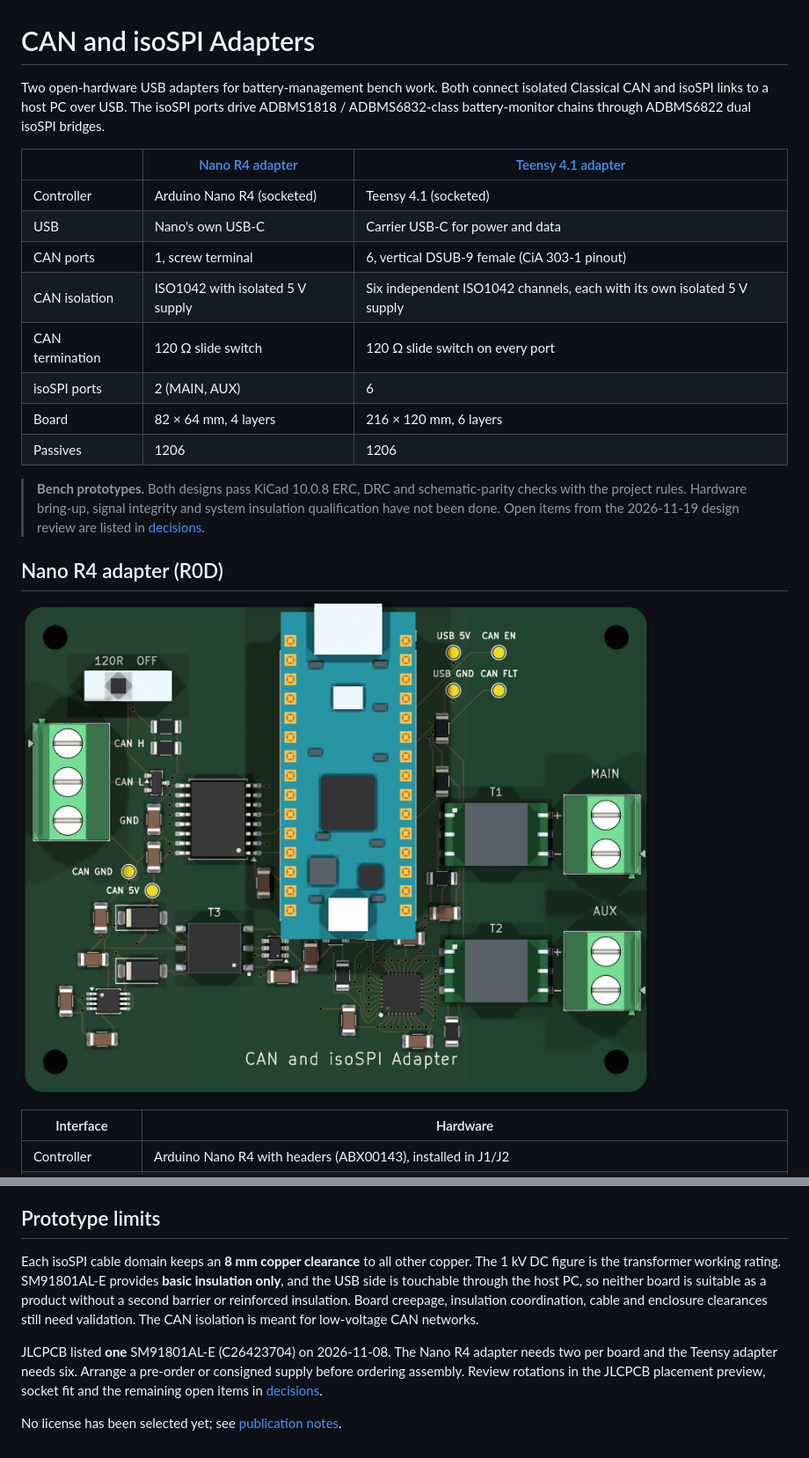
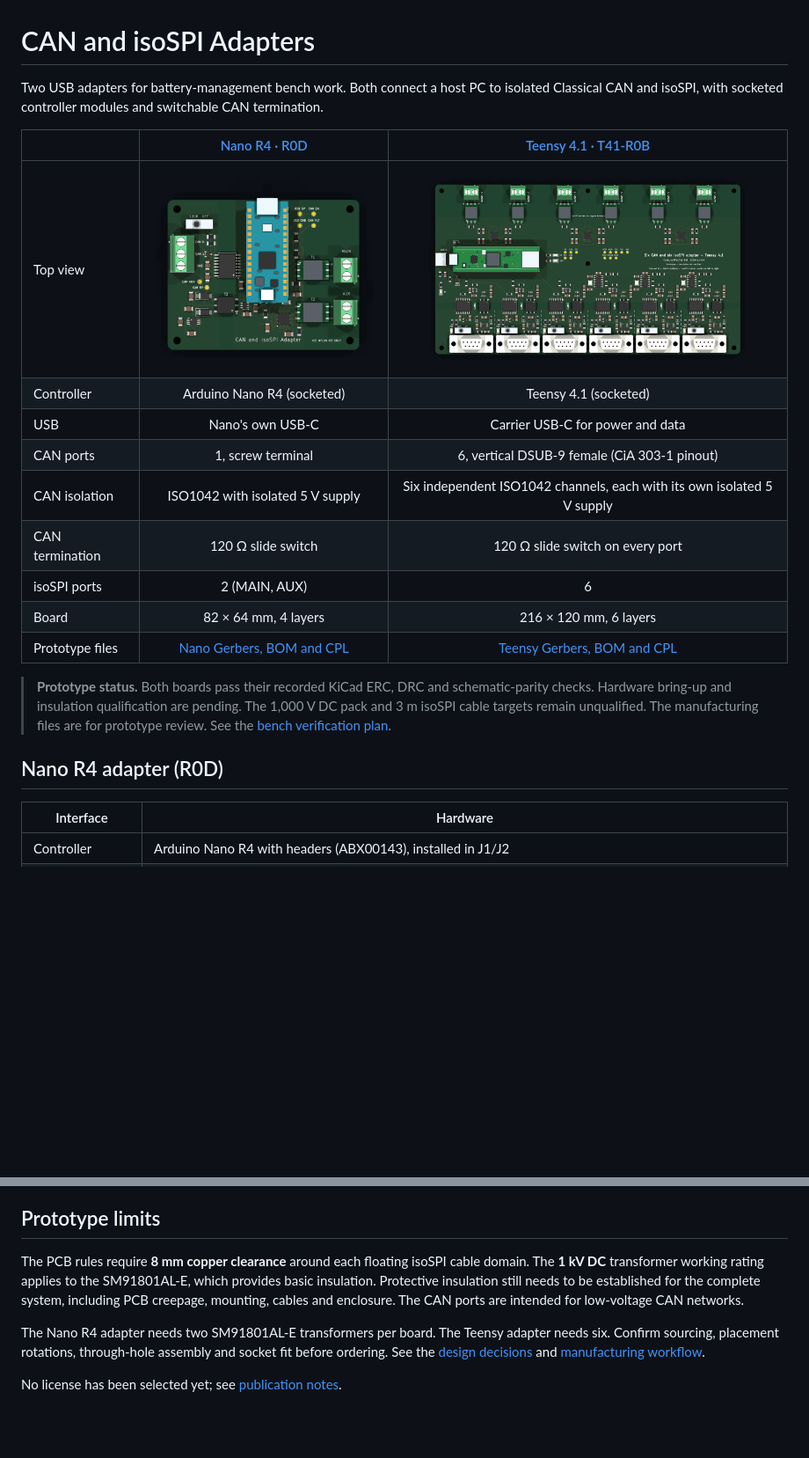
Before and after one commit to gokberkkatirci/CAN-and-isoSPI-Adapter, a Markdown page: README.md, 2 parts joined by grey strips. Shown at 88% size. Rendered like a GitHub page; pictures changed too: docs/images/board-r0d-top.png (added); blank space fills up the shorter version.

Commit message:
Show the current CAN and isoSPI boards in the README

```diff
--- a/README.md
+++ b/README.md
@@ -1,9 +1,10 @@
 # CAN and isoSPI Adapters
 
-Two open-hardware USB adapters for battery-management bench work. Both connect isolated Classical CAN and isoSPI links to a host PC over USB. The isoSPI ports drive ADBMS1818 / ADBMS6832-class battery-monitor chains through ADBMS6822 dual isoSPI bridges.
+Two USB adapters for battery-management bench work. Both connect a host PC to isolated Classical CAN and isoSPI, with socketed controller modules and switchable CAN termination.
 
-| | [Nano R4 adapter](#nano-r4-adapter-r0d) | [Teensy 4.1 adapter](#teensy-41-adapter-r0b) |
-|---|---|---|
+| | [Nano R4 · R0D](#nano-r4-adapter-r0d) | [Teensy 4.1 · T41-R0B](#teensy-41-adapter-t41-r0b) |
+|---|:---:|:---:|
+| Top view | <a href="docs/images/board-r0d-top.png"><img src="docs/images/board-r0d-top.png" alt="Nano R4 R0D top render with one CAN terminal and two isoSPI terminals" width="285"></a> | <a href="docs/images/board-t41-r0b-top.png"><img src="docs/images/board-t41-r0b-top.png" alt="Teensy 4.1 T41-R0B top render with six DSUB-9 CAN connectors and six isoSPI terminals" width="450"></a> |
 | Controller | Arduino Nano R4 (socketed) | Teensy 4.1 (socketed) |
 | USB | Nano's own USB-C | Carrier USB-C for power and data |
 | CAN ports | 1, screw terminal | 6, vertical DSUB-9 female (CiA 303-1 pinout) |
@@ -11,13 +12,11 @@ Two open-hardware USB adapters for battery-management bench work. Both connect i
 | CAN termination | 120 Ω slide switch | 120 Ω slide switch on every port |
 | isoSPI ports | 2 (MAIN, AUX) | 6 |
 | Board | 82 × 64 mm, 4 layers | 216 × 120 mm, 6 layers |
-| Passives | 1206 | 1206 |
+| Prototype files | [Nano Gerbers, BOM and CPL](manufacturing/prototype/R0D/) | [Teensy Gerbers, BOM and CPL](manufacturing/prototype/T41-R0B/) |
 
-> **Bench prototypes.** Both designs pass KiCad 10.0.8 ERC, DRC and schematic-parity checks with the project rules. Hardware bring-up, signal integrity and system insulation qualification have not been done. Open items from the 2026-11-19 design review are listed in [decisions](docs/decisions.md#design-review-2026-11-19).
+> **Prototype status.** Both boards pass their recorded KiCad ERC, DRC and schematic-parity checks. Hardware bring-up and insulation qualification are pending. The 1,000 V DC pack and 3 m isoSPI cable targets remain unqualified. The manufacturing files are for prototype review. See the [bench verification plan](tests/verification-plan.md).
 
 ## Nano R4 adapter (R0D)
-
-![Top view of the Nano R4 adapter](docs/images/board-r0c-top.png)
 
 | Interface | Hardware |
 |---|---|
@@ -75,8 +74,8 @@ R0B fixes the USB path of R0A: the Teensy VUSB pin is powered again, the D+/D−
 
 ## Prototype limits
 
-Each isoSPI cable domain keeps an **8 mm copper clearance** to all other copper. The 1 kV DC figure is the transformer working rating. SM91801AL-E provides **basic insulation only**, and the USB side is touchable through the host PC, so neither board is suitable as a product without a second barrier or reinforced insulation. Board creepage, insulation coordination, cable and enclosure clearances still need validation. The CAN isolation is meant for low-voltage CAN networks.
+The PCB rules require **8 mm copper clearance** around each floating isoSPI cable domain. The **1 kV DC** transformer working rating applies to the SM91801AL-E, which provides basic insulation. Protective insulation still needs to be established for the complete system, including PCB creepage, mounting, cables and enclosure. The CAN ports are intended for low-voltage CAN networks.
 
-JLCPCB listed **one** SM91801AL-E (C26423704) on 2026-11-08. The Nano R4 adapter needs two per board and the Teensy adapter needs six. Arrange a pre-order or consigned supply before ordering assembly. Review rotations in the JLCPCB placement preview, socket fit and the remaining open items in [decisions](docs/decisions.md).
+The Nano R4 adapter needs two SM91801AL-E transformers per board. The Teensy adapter needs six. Confirm sourcing, placement rotations, through-hole assembly and socket fit before ordering. See the [design decisions](docs/decisions.md) and [manufacturing workflow](manufacturing/README.md).
 
 No license has been selected yet; see [publication notes](docs/publication.md).
```
Also changed, not shown: other parts of README.md (+3 -3 lines), docs/r0d.md (+1 -1 lines).
